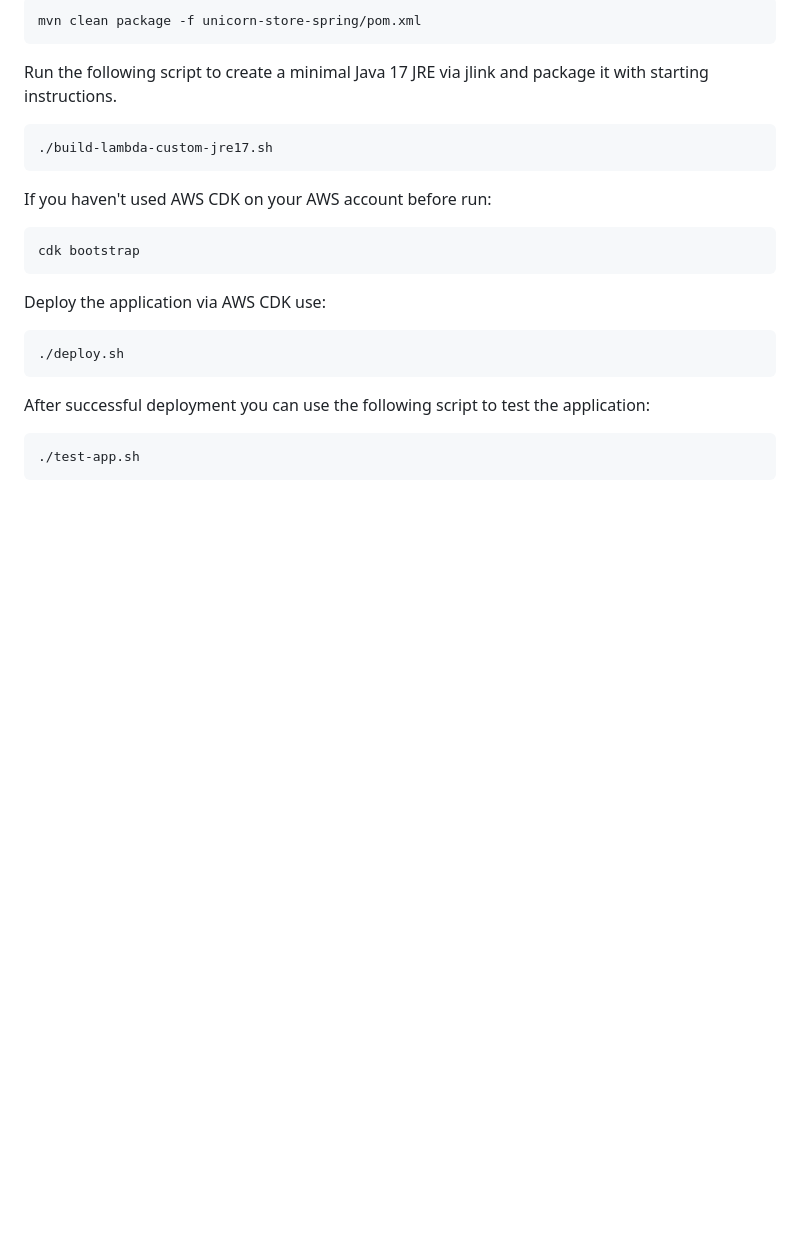
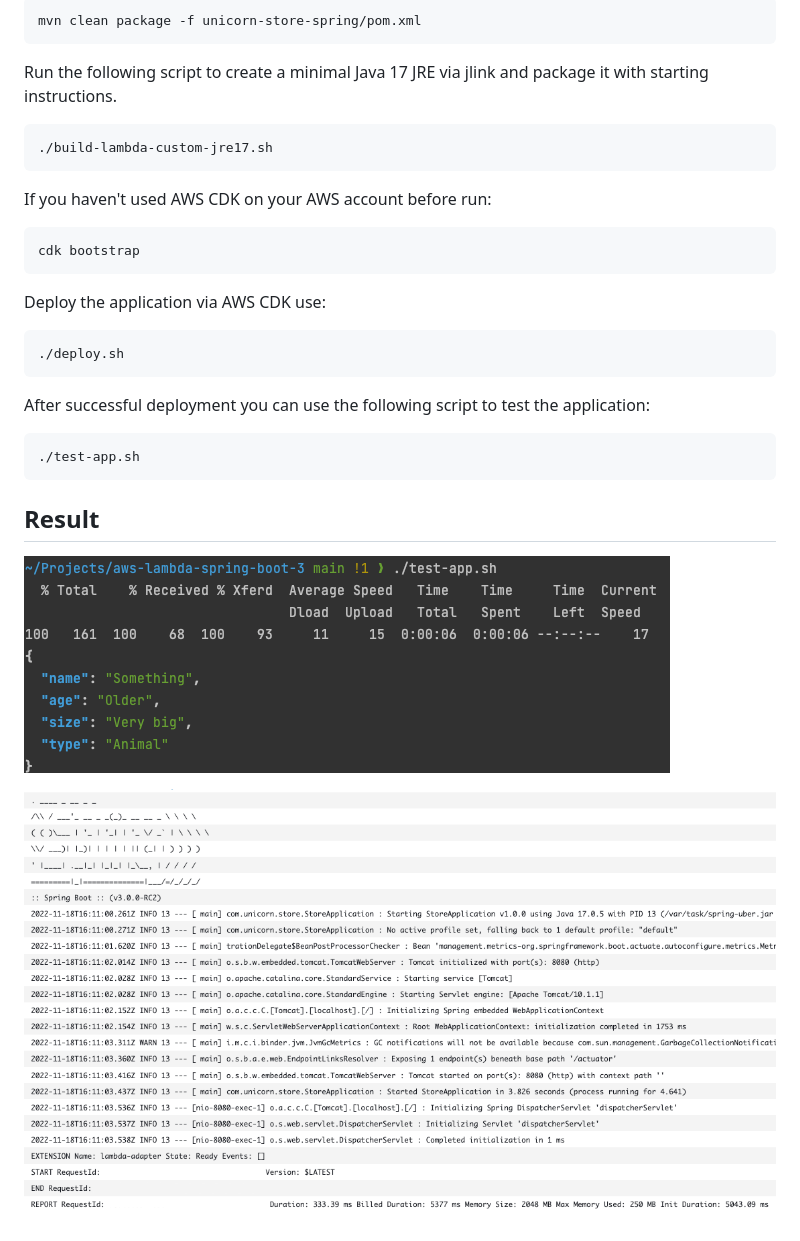
Before and after one commit to maschnetwork/aws-lambda-spring-boot-3, a Markdown page: README.md, the part around the change. Rendered like a GitHub page; pictures changed too: img/logs.png (added), img/result.png (added); blank space fills up the shorter version.

Commit message:
Upgraded Spring Version

````diff
--- a/README.md
+++ b/README.md
@@ -41,3 +41,9 @@ After successful deployment you can use the following script to test the applica
 ```
 ./test-app.sh
 ```
+
+## Result
+
+![results](img/result.png)
+
+![logs](img/logs.png)
````
Also changed, not shown: 1 other file.
